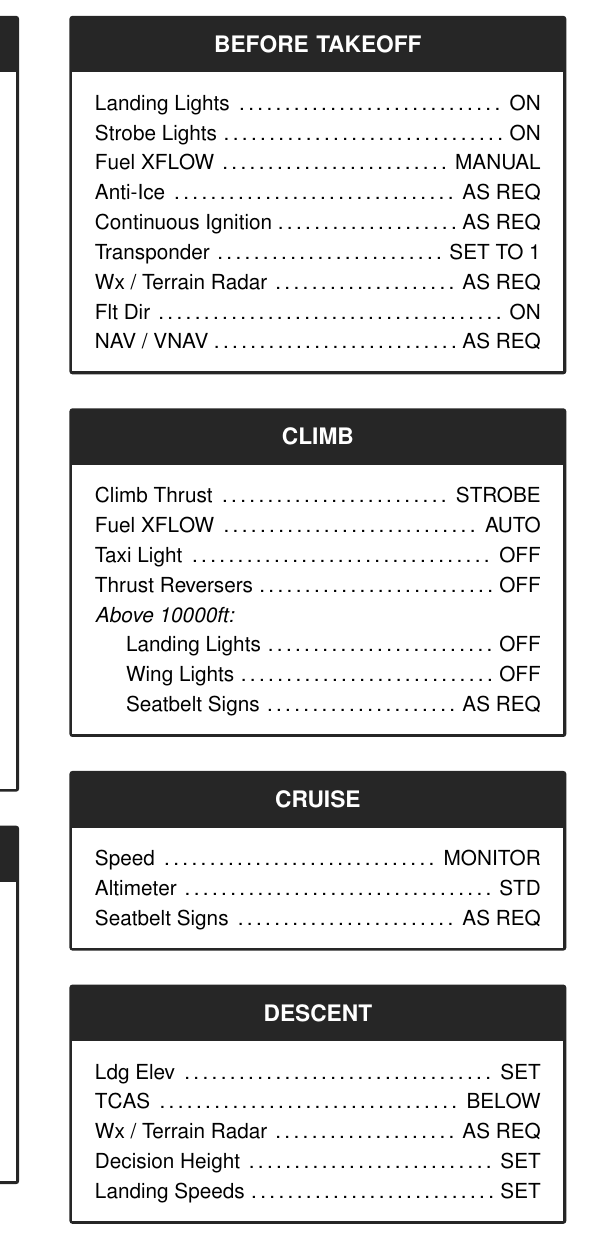
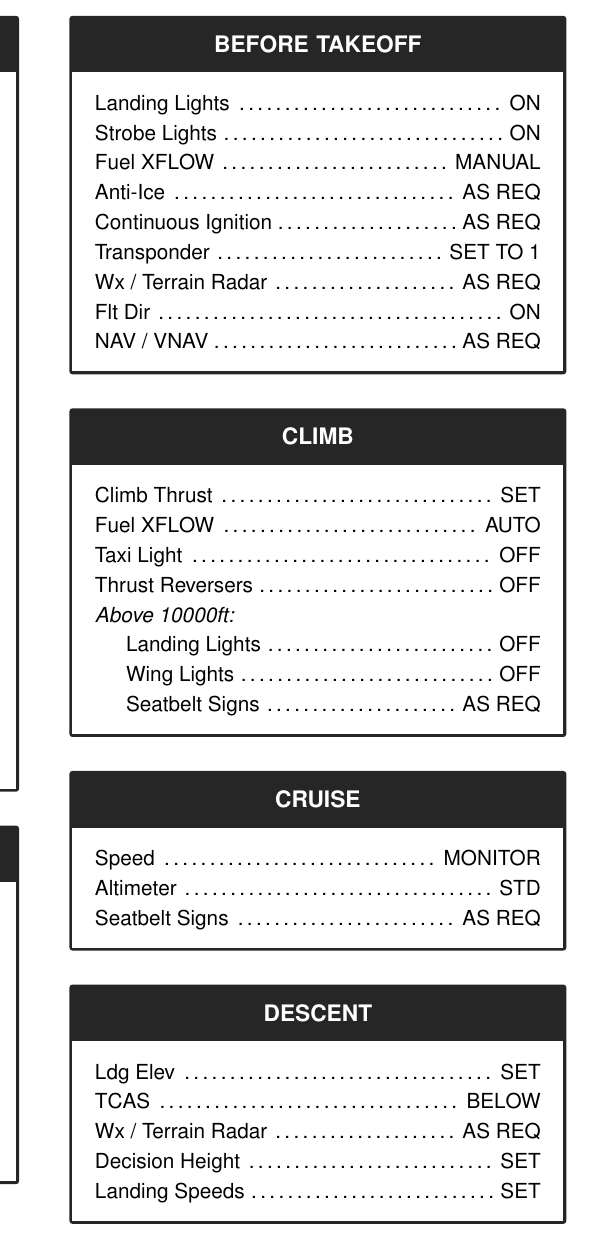
Before and after one commit to edmundlee100/aircraft_checklist_latex, a LaTeX document (CRJ_Checklist_Custom.tex): part of one column of page 2 of 3, cut so that both start at the same text. Compiled offline with pdfLaTeX.

```diff
--- a/CRJ_Checklist_Custom.tex
+++ b/CRJ_Checklist_Custom.tex
@@ -123,7 +123,7 @@
 \end{checklist}
 
 \begin{checklist}{Climb}
-    \item{Climb Thrust}{Strobe}
+    \item{Climb Thrust}{Set}
     \item{Fuel XFLOW}{Auto}
     \item{Taxi Light}{Off}
     \item{Thrust Reversers}{Off}
```
Also changed, not shown: B787_Checklist_Custom.tex (+4 -4 lines).
